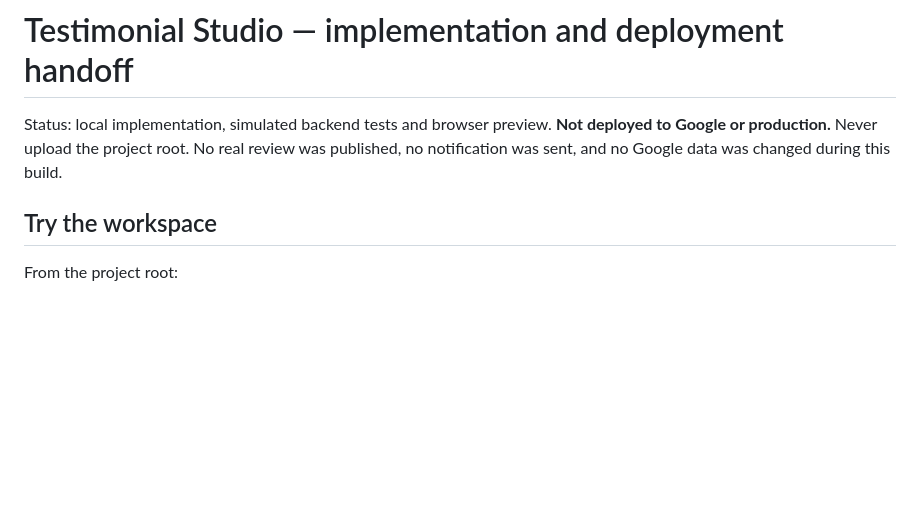
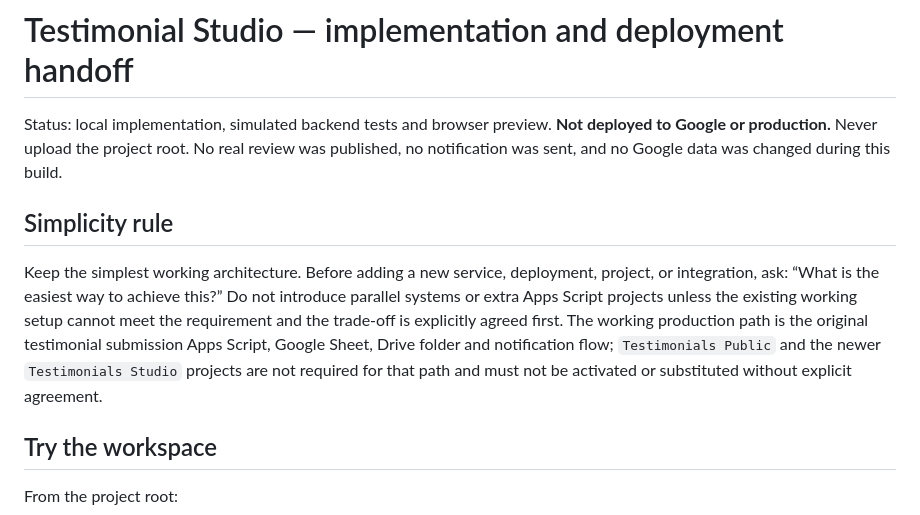
Before and after one commit to marcusheier/www.marcusheier.com, a Markdown page: testimonials-studio/README.md, the part around the change. GitHub-like rendering; blank space fills up the shorter version.

Commit message:
Document simplest working testimonial architecture

```diff
--- a/testimonials-studio/README.md
+++ b/testimonials-studio/README.md
@@ -1,6 +1,10 @@
 # Testimonial Studio — implementation and deployment handoff
 
 Status: local implementation, simulated backend tests and browser preview. **Not deployed to Google or production.** Never upload the project root. No real review was published, no notification was sent, and no Google data was changed during this build.
+
+## Simplicity rule
+
+Keep the simplest working architecture. Before adding a new service, deployment, project, or integration, ask: “What is the easiest way to achieve this?” Do not introduce parallel systems or extra Apps Script projects unless the existing working setup cannot meet the requirement and the trade-off is explicitly agreed first. The working production path is the original testimonial submission Apps Script, Google Sheet, Drive folder and notification flow; `Testimonials Public` and the newer `Testimonials Studio` projects are not required for that path and must not be activated or substituted without explicit agreement.
 
 ## Try the workspace
 
```
